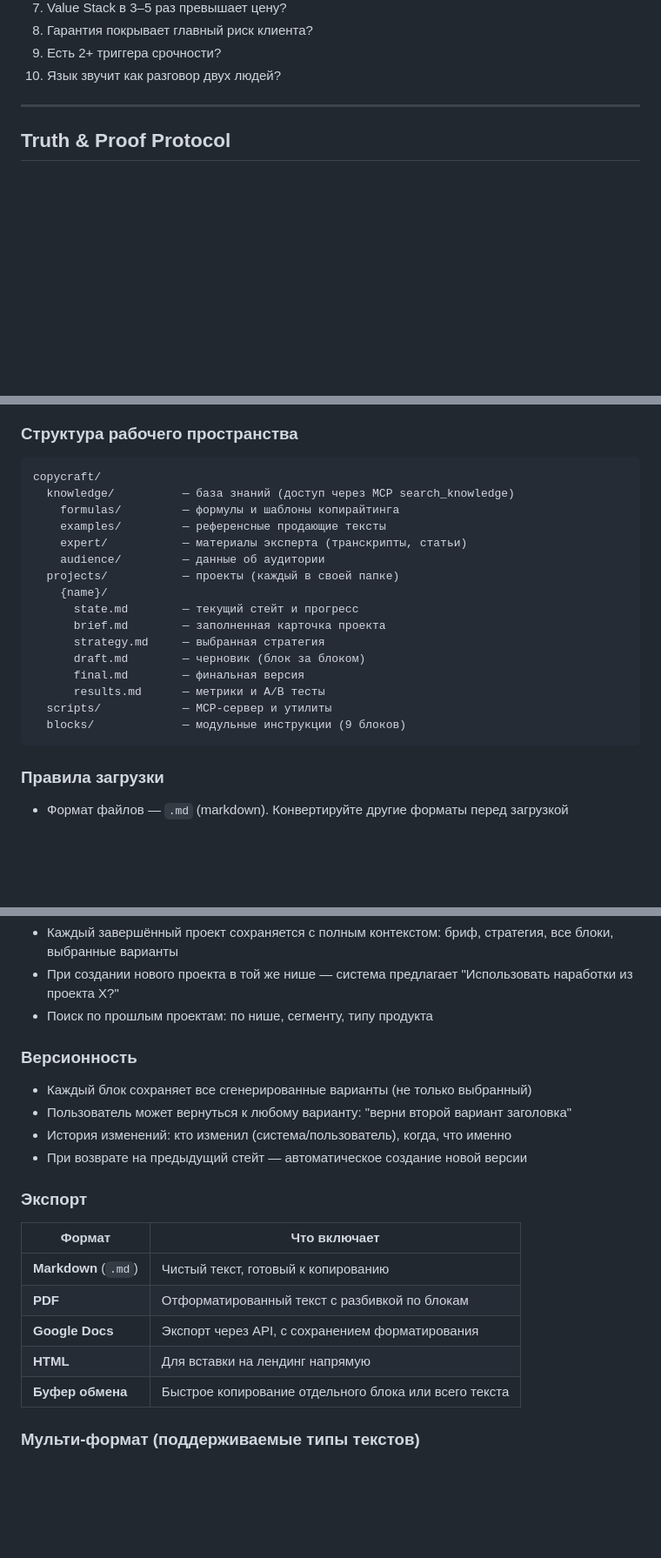
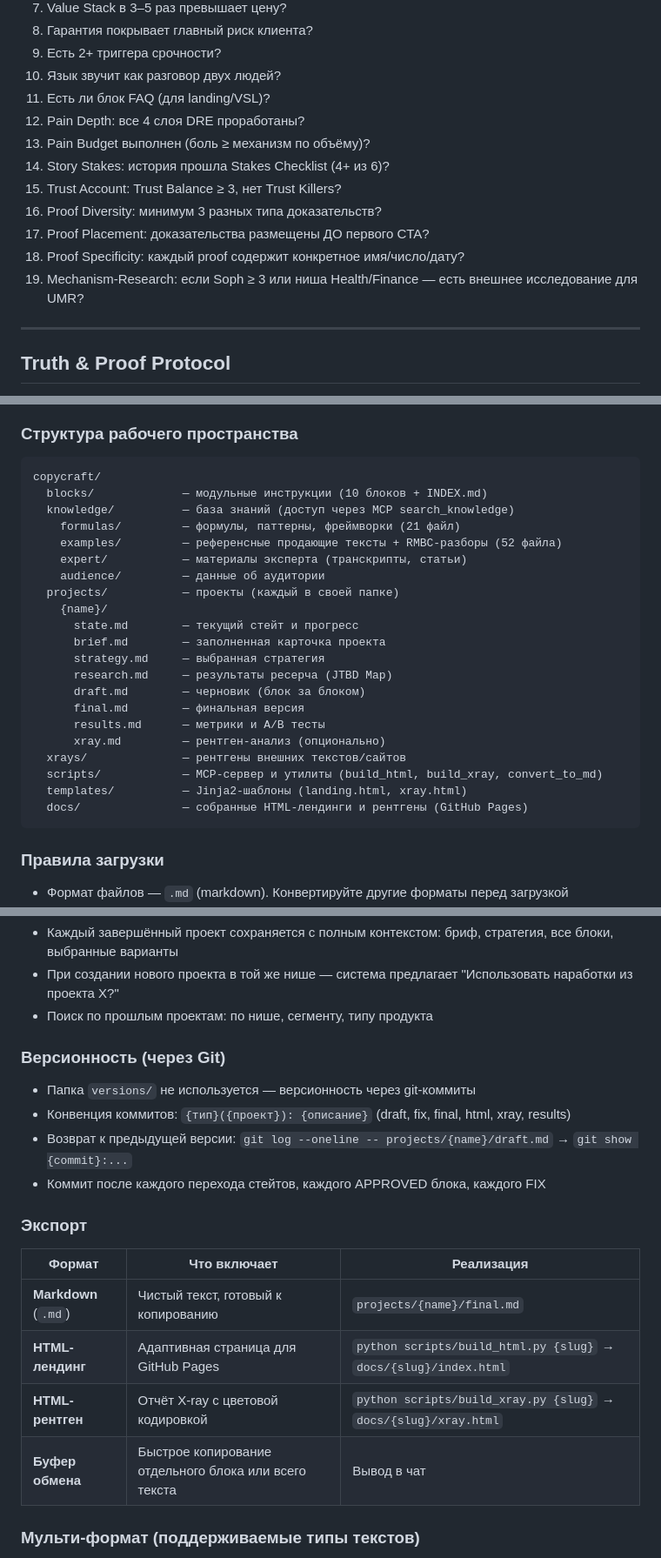
Before and after one commit to aifunnelfeed/my-first-project, a Markdown page: PROJECT.md, 3 parts joined by grey strips. Shown at 87% size. Rendered like a GitHub page; blank space fills up the shorter version.

````diff
--- a/PROJECT.md
+++ b/PROJECT.md
@@ -305,6 +336,15 @@ INPUT → QUERY ──────────────────┐
 8. Гарантия покрывает главный риск клиента?
 9. Есть 2+ триггера срочности?
 10. Язык звучит как разговор двух людей?
+11. Есть ли блок FAQ (для landing/VSL)?
+12. Pain Depth: все 4 слоя DRE проработаны?
+13. Pain Budget выполнен (боль ≥ механизм по объёму)?
+14. Story Stakes: история прошла Stakes Checklist (4+ из 6)?
+15. Trust Account: Trust Balance ≥ 3, нет Trust Killers?
+16. Proof Diversity: минимум 3 разных типа доказательств?
+17. Proof Placement: доказательства размещены ДО первого CTA?
+18. Proof Specificity: каждый proof содержит конкретное имя/число/дату?
+19. Mechanism-Research: если Soph ≥ 3 или ниша Health/Finance — есть внешнее исследование для UMR?
 
 ---
 
@@ -372,9 +412,10 @@ INPUT → QUERY ──────────────────┐
 
 ```
 copycraft/
+  blocks/             — модульные инструкции (10 блоков + INDEX.md)
   knowledge/          — база знаний (доступ через MCP search_knowledge)
-    formulas/         — формулы и шаблоны копирайтинга
-    examples/         — референсные продающие тексты
+    formulas/         — формулы, паттерны, фреймворки (21 файл)
+    examples/         — референсные продающие тексты + RMBC-разборы (52 файла)
     expert/           — материалы эксперта (транскрипты, статьи)
     audience/         — данные об аудитории
   projects/           — проекты (каждый в своей папке)
@@ -382,11 +423,15 @@ copycraft/
       state.md        — текущий стейт и прогресс
       brief.md        — заполненная карточка проекта
       strategy.md     — выбранная стратегия
+      research.md     — результаты ресерча (JTBD Map)
       draft.md        — черновик (блок за блоком)
       final.md        — финальная версия
       results.md      — метрики и A/B тесты
-  scripts/            — MCP-сервер и утилиты
-  blocks/             — модульные инструкции (9 блоков)
+      xray.md         — рентген-анализ (опционально)
+  xrays/              — рентгены внешних текстов/сайтов
+  scripts/            — MCP-сервер и утилиты (build_html, build_xray, convert_to_md)
+  templates/          — Jinja2-шаблоны (landing.html, xray.html)
+  docs/               — собранные HTML-лендинги и рентгены (GitHub Pages)
 ```
 
 ### Правила загрузки
@@ -430,22 +475,21 @@ copycraft/
 - При создании нового проекта в той же нише — система предлагает "Использовать наработки из проекта X?"
 - Поиск по прошлым проектам: по нише, сегменту, типу продукта
 
-### Версионность
+### Версионность (через Git)
 
-- Каждый блок сохраняет все сгенерированные варианты (не только выбранный)
-- Пользователь может вернуться к любому варианту: "верни второй вариант заголовка"
-- История изменений: кто изменил (система/пользователь), когда, что именно
-- При возврате на предыдущий стейт — автоматическое создание новой версии
+- Папка `versions/` не используется — версионность через git-коммиты
+- Конвенция коммитов: `{тип}({проект}): {описание}` (draft, fix, final, html, xray, results)
+- Возврат к предыдущей версии: `git log --oneline -- projects/{name}/draft.md` → `git show {commit}:...`
+- Коммит после каждого перехода стейтов, каждого APPROVED блока, каждого FIX
 
 ### Экспорт
 
-| Формат | Что включает |
-|--------|-------------|
-| **Markdown** (`.md`) | Чистый текст, готовый к копированию |
-| **PDF** | Отформатированный текст с разбивкой по блокам |
-| **Google Docs** | Экспорт через API, с сохранением форматирования |
-| **HTML** | Для вставки на лендинг напрямую |
-| **Буфер обмена** | Быстрое копирование отдельного блока или всего текста |
+| Формат | Что включает | Реализация |
+|--------|-------------|-----------|
+| **Markdown** (`.md`) | Чистый текст, готовый к копированию | `projects/{name}/final.md` |
+| **HTML-лендинг** | Адаптивная страница для GitHub Pages | `python scripts/build_html.py {slug}` → `docs/{slug}/index.html` |
+| **HTML-рентген** | Отчёт X-ray с цветовой кодировкой | `python scripts/build_xray.py {slug}` → `docs/{slug}/xray.html` |
+| **Буфер обмена** | Быстрое копирование отдельного блока или всего текста | Вывод в чат |
 
 ### Мульти-формат (поддерживаемые типы текстов)
 
````
Also changed, not shown: other parts of PROJECT.md (+76 -28 lines), TECHNICAL.md (+157 -135 lines).
